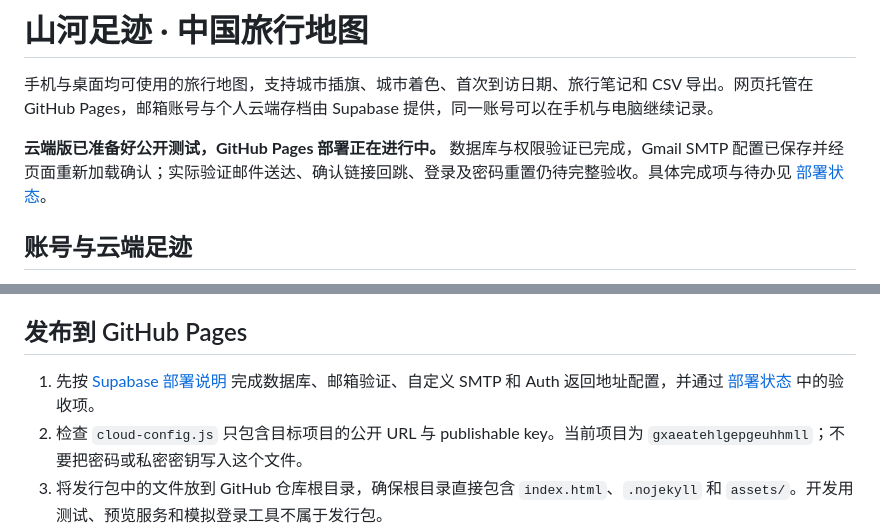
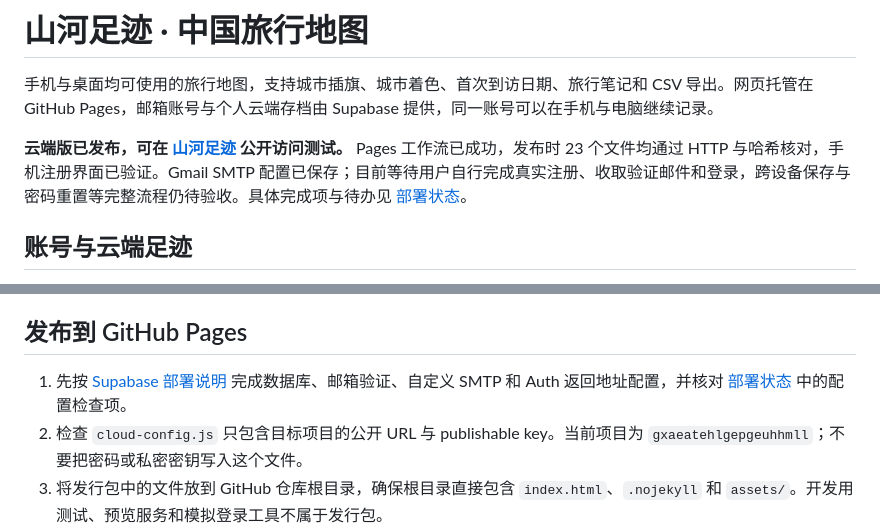
Before and after one commit to tanghongliang1024-boop/shanhe-atlas, a Markdown page: README.md, 2 parts joined by grey strips. GitHub-like rendering.

Commit message:
Document published cloud archive release

```diff
--- a/README.md
+++ b/README.md
@@ -2,7 +2,7 @@
 
 手机与桌面均可使用的旅行地图，支持城市插旗、城市着色、首次到访日期、旅行笔记和 CSV 导出。网页托管在 GitHub Pages，邮箱账号与个人云端存档由 Supabase 提供，同一账号可以在手机与电脑继续记录。
 
-**云端版已准备好公开测试，GitHub Pages 部署正在进行中。** 数据库与权限验证已完成，Gmail SMTP 配置已保存并经页面重新加载确认；实际验证邮件送达、确认链接回跳、登录及密码重置仍待完整验收。具体完成项与待办见 [部署状态](supabase/DEPLOYMENT-STATUS.md)。
+**云端版已发布，可在 [山河足迹](https://tanghongliang1024-boop.github.io/shanhe-atlas/) 公开访问测试。** Pages 工作流已成功，发布时 23 个文件均通过 HTTP 与哈希核对，手机注册界面已验证。Gmail SMTP 配置已保存；目前等待用户自行完成真实注册、收取验证邮件和登录，跨设备保存与密码重置等完整流程仍待验收。具体完成项与待办见 [部署状态](supabase/DEPLOYMENT-STATUS.md)。
 
 ## 账号与云端足迹
 
@@ -20,7 +20,7 @@
 
 ## 发布到 GitHub Pages
 
-1. 先按 [Supabase 部署说明](supabase/README.md) 完成数据库、邮箱验证、自定义 SMTP 和 Auth 返回地址配置，并通过 [部署状态](supabase/DEPLOYMENT-STATUS.md) 中的验收项。
+1. 先按 [Supabase 部署说明](supabase/README.md) 完成数据库、邮箱验证、自定义 SMTP 和 Auth 返回地址配置，并核对 [部署状态](supabase/DEPLOYMENT-STATUS.md) 中的配置检查项。
 2. 检查 `cloud-config.js` 只包含目标项目的公开 URL 与 publishable key。当前项目为 `gxaeatehlgepgeuhhmll`；不要把密码或私密密钥写入这个文件。
 3. 将发行包中的文件放到 GitHub 仓库根目录，确保根目录直接包含 `index.html`、`.nojekyll` 和 `assets/`。开发用测试、预览服务和模拟登录工具不属于发行包。
 4. 在 Settings → Pages → Build and deployment 中选择 Deploy from a branch，选择 `main` 分支与 `/(root)` 文件夹并保存。
```
